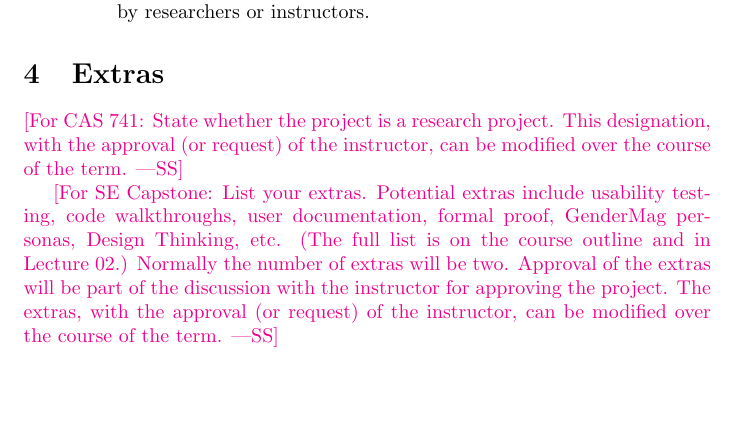
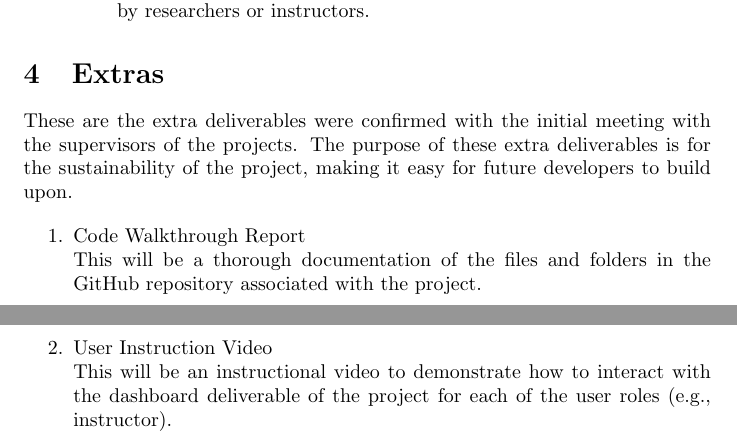
Before and after one commit to mansha71/CapstoneProject, a LaTeX document (docs/ProblemStatementAndGoals/ProblemStatement.tex): part of page 4 of 6 before the commit and two parts of pages 4 and 5 of 7 after it, the two joined at a grey line, cut so that both start at the same text, the shorter picture padded with empty space. Compiled offline with pdfLaTeX.

Commit message:
Add extras

```diff
--- a/docs/ProblemStatementAndGoals/ProblemStatement.tex
+++ b/docs/ProblemStatementAndGoals/ProblemStatement.tex
@@ -182,19 +182,16 @@ Outputs
 \end{enumerate}
 
 \section{Extras}
+These are the extra deliverables were confirmed with the initial meeting with the supervisors of the projects.
+The purpose of these extra deliverables is for the sustainability of the project, making it easy for future developers to build upon.
 
-\wss{For CAS 741: State whether the project is a research project. This
-designation, with the approval (or request) of the instructor, can be modified
-over the course of the term.}
+\begin{enumerate}
+    \item Code Walkthrough Report \\
+    This will be a thorough documentation of the files and folders in the GitHub repository associated with the project.
 
-\wss{For SE Capstone: List your extras.  Potential extras include usability
-testing, code walkthroughs, user documentation, formal proof, GenderMag
-personas, Design Thinking, etc.  (The full list is on the course outline and in
-Lecture 02.) Normally the number of extras will be two.  Approval of the extras
-will be part of the discussion with the instructor for approving the project.
-The extras, with the approval (or request) of the instructor, can be modified
-over the course of the term.}
-
+    \item User Instruction Video \\
+    This will be an instructional video to demonstrate how to interact with the dashboard deliverable of the project for each of the user roles (e.g., instructor).
+\end{enumerate}
 
 
 \newpage{}
```
